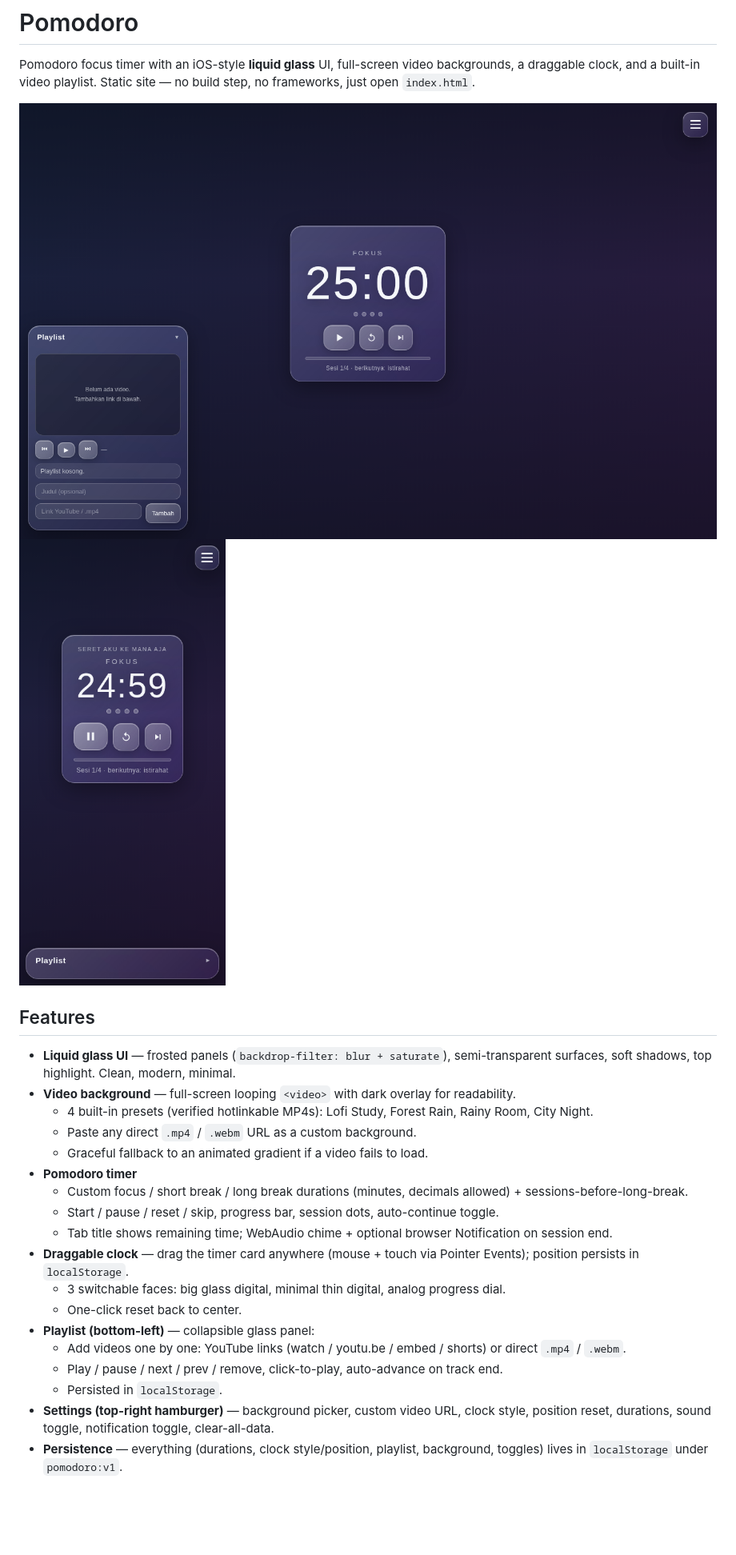
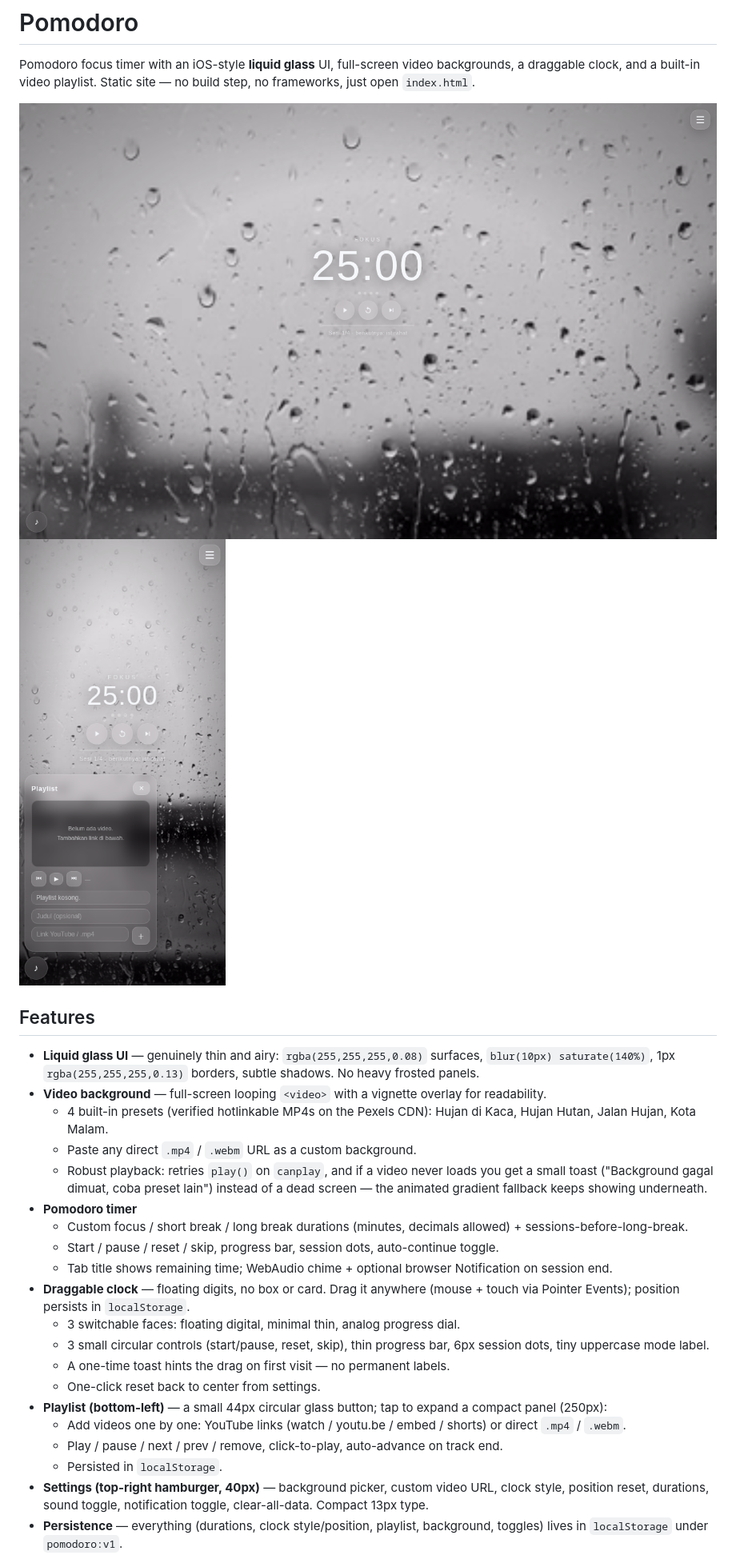
Before and after one commit to Llunatics/llora, a Markdown page: README.md, the part around one of its changes. Shown at 80% size. Drawn GitHub-style; pictures changed too: assets/screenshot-desktop.png, assets/screenshot-mobile.png; blank space fills up the shorter version.

```diff
--- a/README.md
+++ b/README.md
@@ -7,21 +7,23 @@ Pomodoro focus timer with an iOS-style **liquid glass** UI, full-screen video ba
 
 ## Features
 
-- **Liquid glass UI** — frosted panels (`backdrop-filter: blur + saturate`), semi-transparent surfaces, soft shadows, top highlight. Clean, modern, minimal.
-- **Video background** — full-screen looping `<video>` with dark overlay for readability.
-  - 4 built-in presets (verified hotlinkable MP4s): Lofi Study, Forest Rain, Rainy Room, City Night.
+- **Liquid glass UI** — genuinely thin and airy: `rgba(255,255,255,0.08)` surfaces, `blur(10px) saturate(140%)`, 1px `rgba(255,255,255,0.13)` borders, subtle shadows. No heavy frosted panels.
+- **Video background** — full-screen looping `<video>` with a vignette overlay for readability.
+  - 4 built-in presets (verified hotlinkable MP4s on the Pexels CDN): Hujan di Kaca, Hujan Hutan, Jalan Hujan, Kota Malam.
   - Paste any direct `.mp4` / `.webm` URL as a custom background.
-  - Graceful fallback to an animated gradient if a video fails to load.
+  - Robust playback: retries `play()` on `canplay`, and if a video never loads you get a small toast ("Background gagal dimuat, coba preset lain") instead of a dead screen — the animated gradient fallback keeps showing underneath.
 - **Pomodoro timer**
   - Custom focus / short break / long break durations (minutes, decimals allowed) + sessions-before-long-break.
   - Start / pause / reset / skip, progress bar, session dots, auto-continue toggle.
   - Tab title shows remaining time; WebAudio chime + optional browser Notification on session end.
-- **Draggable clock** — drag the timer card anywhere (mouse + touch via Pointer Events); position persists in `localStorage`.
-  - 3 switchable faces: big glass digital, minimal thin digital, analog progress dial.
-  - One-click reset back to center.
-- **Playlist (bottom-left)** — collapsible glass panel:
+- **Draggable clock** — floating digits, no box or card. Drag it anywhere (mouse + touch via Pointer Events); position persists in `localStorage`.
+  - 3 switchable faces: floating digital, minimal thin, analog progress dial.
+  - 3 small circular controls (start/pause, reset, skip), thin progress bar, 6px session dots, tiny uppercase mode label.
+  - A one-time toast hints the drag on first visit — no permanent labels.
+  - One-click reset back to center from settings.
+- **Playlist (bottom-left)** — a small 44px circular glass button; tap to expand a compact panel (250px):
   - Add videos one by one: YouTube links (watch / youtu.be / embed / shorts) or direct `.mp4` / `.webm`.
   - Play / pause / next / prev / remove, click-to-play, auto-advance on track end.
   - Persisted in `localStorage`.
-- **Settings (top-right hamburger)** — background picker, custom video URL, clock style, position reset, durations, sound toggle, notification toggle, clear-all-data.
+- **Settings (top-right hamburger, 40px)** — background picker, custom video URL, clock style, position reset, durations, sound toggle, notification toggle, clear-all-data. Compact 13px type.
 - **Persistence** — everything (durations, clock style/position, playlist, background, toggles) lives in `localStorage` under `pomodoro:v1`.
```
Also changed, not shown: other parts of README.md (+3 -3 lines), 3 other files.
